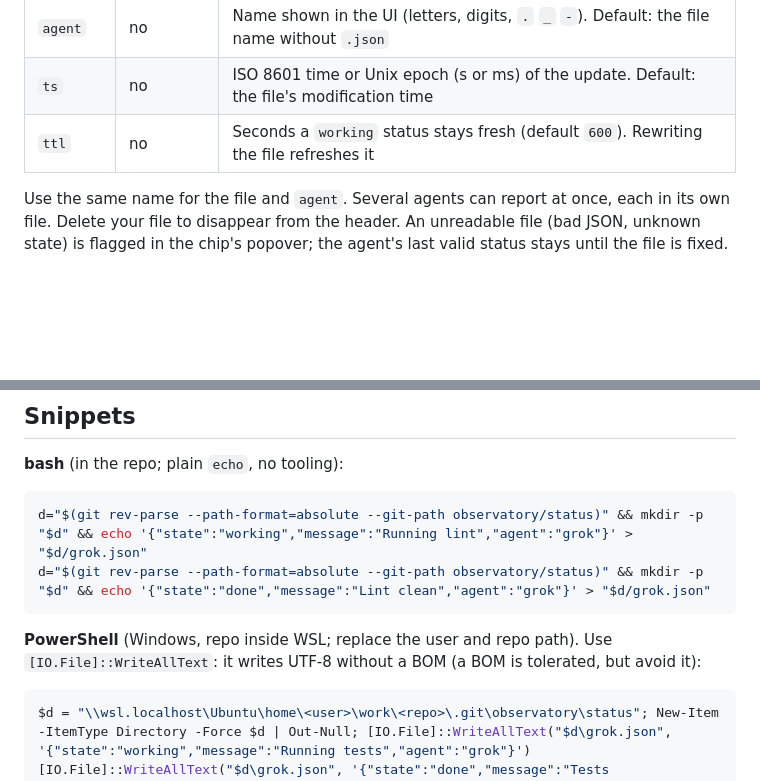
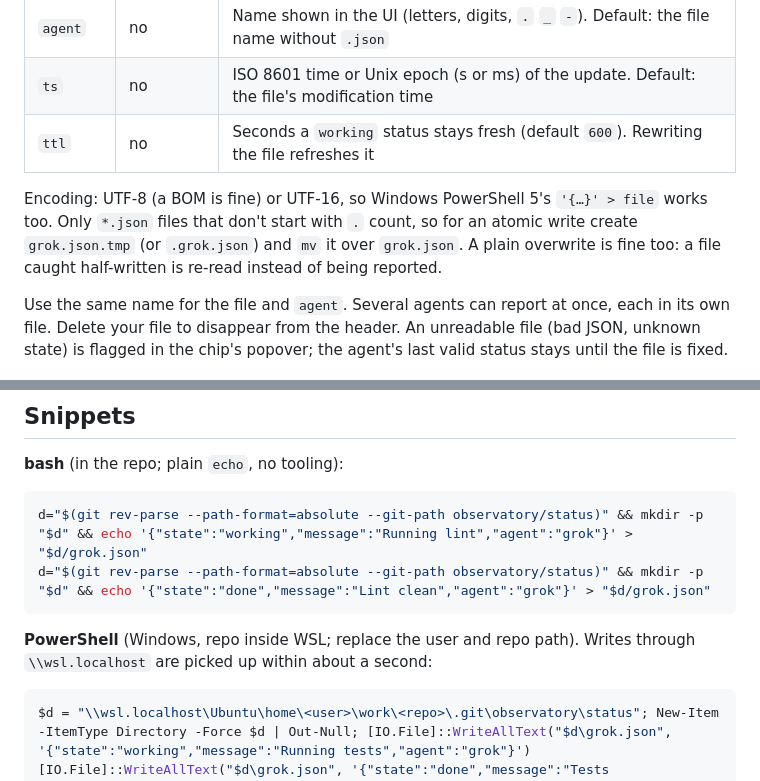
Before and after one commit to Eeliya/grok-coding-observatory, a Markdown page: docs/AGENT-PROTOCOL.md, 2 parts joined by grey strips. Rendered like a GitHub page; blank space fills up the shorter version.

````diff
--- a/docs/AGENT-PROTOCOL.md
+++ b/docs/AGENT-PROTOCOL.md
@@ -54,6 +54,11 @@ picked up within about a second, no server connection needed.
 | `ts`      | no       | ISO 8601 time or Unix epoch (s or ms) of the update. Default: the file's modification time  |
 | `ttl`     | no       | Seconds a `working` status stays fresh (default `600`). Rewriting the file refreshes it     |
 
+Encoding: UTF-8 (a BOM is fine) or UTF-16, so Windows PowerShell 5's `'{…}' > file` works too.
+Only `*.json` files that don't start with `.` count, so for an atomic write create
+`grok.json.tmp` (or `.grok.json`) and `mv` it over `grok.json`. A plain overwrite is fine too: a
+file caught half-written is re-read instead of being reported.
+
 Use the same name for the file and `agent`. Several agents can report at once, each in its own
 file. Delete your file to disappear from the header. An unreadable file (bad JSON, unknown state)
 is flagged in the chip's popover; the agent's last valid status stays until the file is fixed.
@@ -67,8 +72,8 @@ d="$(git rev-parse --path-format=absolute --git-path observatory/status)" && mkd
 d="$(git rev-parse --path-format=absolute --git-path observatory/status)" && mkdir -p "$d" && echo '{"state":"done","message":"Lint clean","agent":"grok"}' > "$d/grok.json"
 ```
 
-**PowerShell** (Windows, repo inside WSL; replace the user and repo path). Use
-`[IO.File]::WriteAllText`: it writes UTF-8 without a BOM (a BOM is tolerated, but avoid it):
+**PowerShell** (Windows, repo inside WSL; replace the user and repo path). Writes through
+`\\wsl.localhost` are picked up within about a second:
 
 ```powershell
 $d = "\\wsl.localhost\Ubuntu\home\<user>\work\<repo>\.git\observatory\status"; New-Item -ItemType Directory -Force $d | Out-Null; [IO.File]::WriteAllText("$d\grok.json", '{"state":"working","message":"Running tests","agent":"grok"}')
````
Also changed, not shown: README.md (+11 -11 lines), docs/commit-view.png, docs/live.png, 5 other files.
